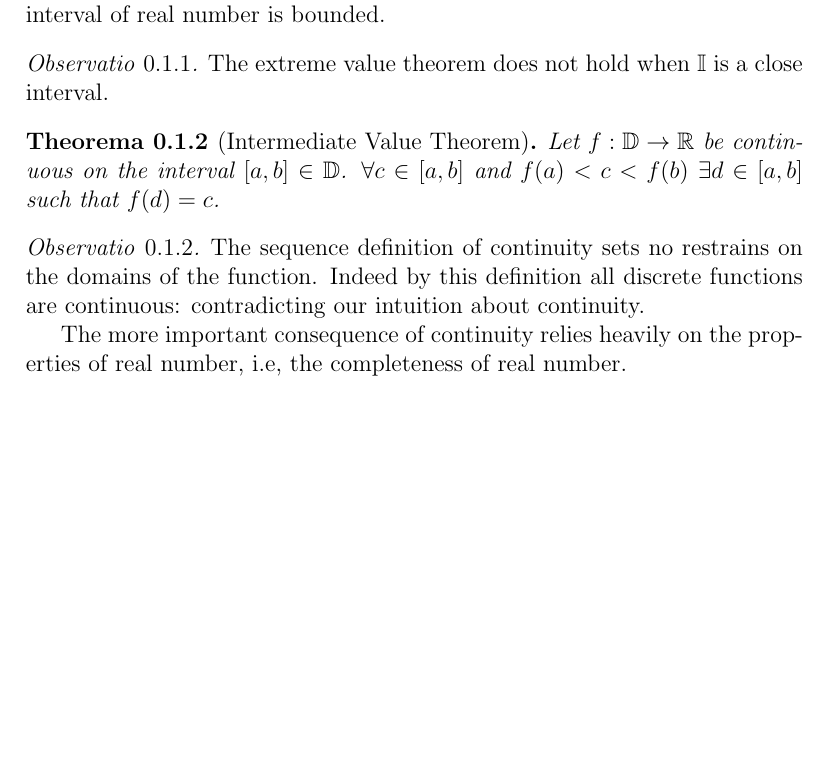
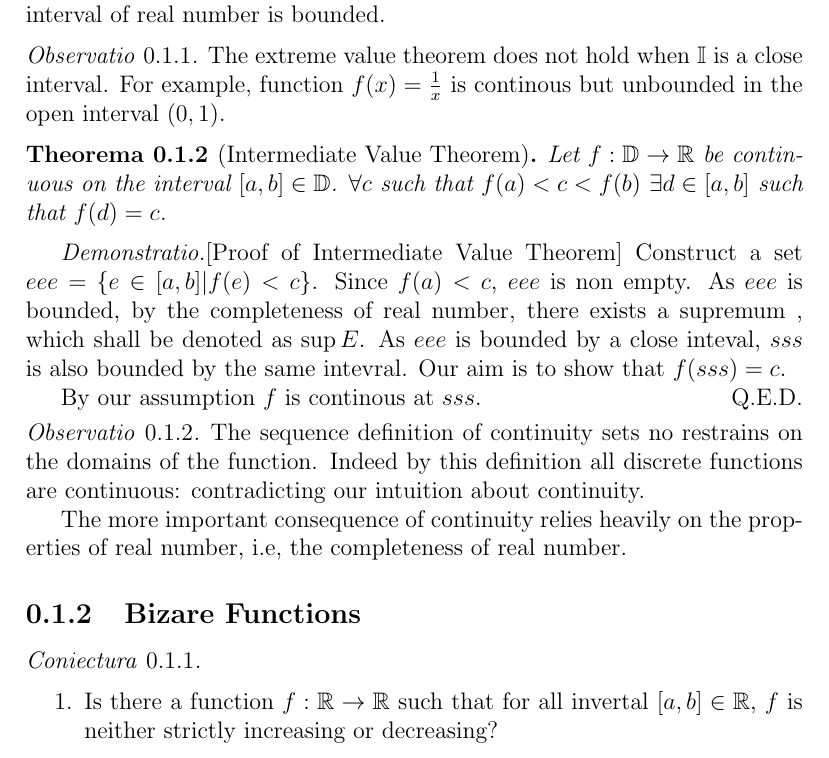
Before and after one commit to harryhanYuhao/math, a LaTeX document (2022-3/fpm/note/analysis/continuity.tex): part of the page, cut so that both start at the same text, the shorter picture padded with empty space. Compiled offline with pdfLaTeX.

Commit message:
proof of IVT(unfinished)

```diff
--- a/2022-3/fpm/note/analysis/continuity.tex
+++ b/2022-3/fpm/note/analysis/continuity.tex
@@ -20,19 +22,32 @@
 \end{definition}
 
 \begin{remark}
-	The extreme value theorem does not hold when $\bb{I}$ is a close interval.
+	The extreme value theorem does not hold when $\bb{I}$ is a close interval. For example, function $f(x)=\frac{1}{x}$ is continous but unbounded in the open interval $(0,1)$.
 \end{remark}
 
 \begin{theorem}[Intermediate Value Theorem]
-	Let $f: \bb{D} \rightarrow \bb{R}$ be continuous on the interval $[a,b]\in \bb{D}$. $\forall c\in [a, b]$ and $f(a)<c<f(b)\ \exists d \in [a,b] $ such that $ f(d) = c$.
+	Let $f: \bb{D} \rightarrow \bb{R}$ be continuous on the interval $[a,b]\in \bb{D}$. $\forall c $ such that $f(a)<c<f(b)\ \exists d \in [a,b] $ such that $ f(d) = c$.
 \end{theorem}
 
+% TODO substitute eee with \bb{E}; sss with \sup{\bb{E}}
+\begin{proof}[Proof of Intermediate Value Theorem]
+	Construct a set $eee = \{e\in [a,b]| f(e)<c\}$. Since $f(a)<c$, $eee$ is non empty.
+	As $eee$ is bounded, by the completeness of real number, there exists a supremum , which shall be denoted as $\sup{E}$. As $eee$ is bounded by a close inteval, $sss$ is also bounded by the same intevral. Our aim is to show that $f(sss)=c$.
+
+	By our assumption $f$ is continous	at $sss$.
+\end{proof}
+
 \begin{remark}
-
 	The sequence definition of continuity sets no restrains on the domains of the function. Indeed by this definition all discrete functions are continuous: contradicting our intuition about continuity.
 
 	The more important consequence of continuity relies heavily on the properties of real number, i.e, the completeness of real number.
 \end{remark}
 
-
+\subsection{Bizare Functions}
+\begin{hypothesis}
+	\
+\begin{enumerate}
+	\item Is there a function $f: \bb{R} \rightarrow \bb{R}$ such that for all invertal $[a,b] \in \bb{R}$, $f$ is neither strictly increasing or decreasing?
+\end{enumerate}
+\end{hypothesis}
 \end{document}
```
Also changed, not shown: 2022-3/fpm/note/analysis/continuity.tex (4 more changed lines).
